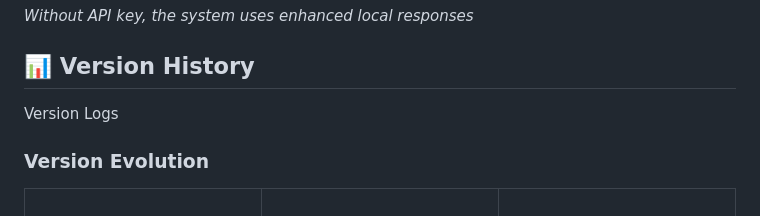
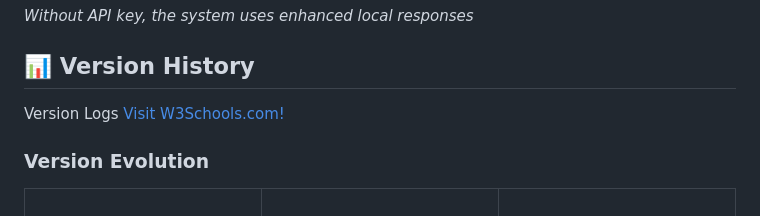
Before and after one commit to Sheeraz-bit/EchoMind-AI, a Markdown page: README.md, the part around the change. Rendered like a GitHub page.

```diff
--- a/README.md
+++ b/README.md
@@ -136,7 +136,7 @@ _Without API key, the system uses enhanced local responses_
 
 ## 📊 Version History
 
-<a herf="./VERSION_LOG.md" > Version Logs </a>
+<a herf="./VERSION_LOG.md">Version Logs</a> <a href="https://www.w3schools.com">Visit W3Schools.com!</a>
 
 ### Version Evolution
 
```
